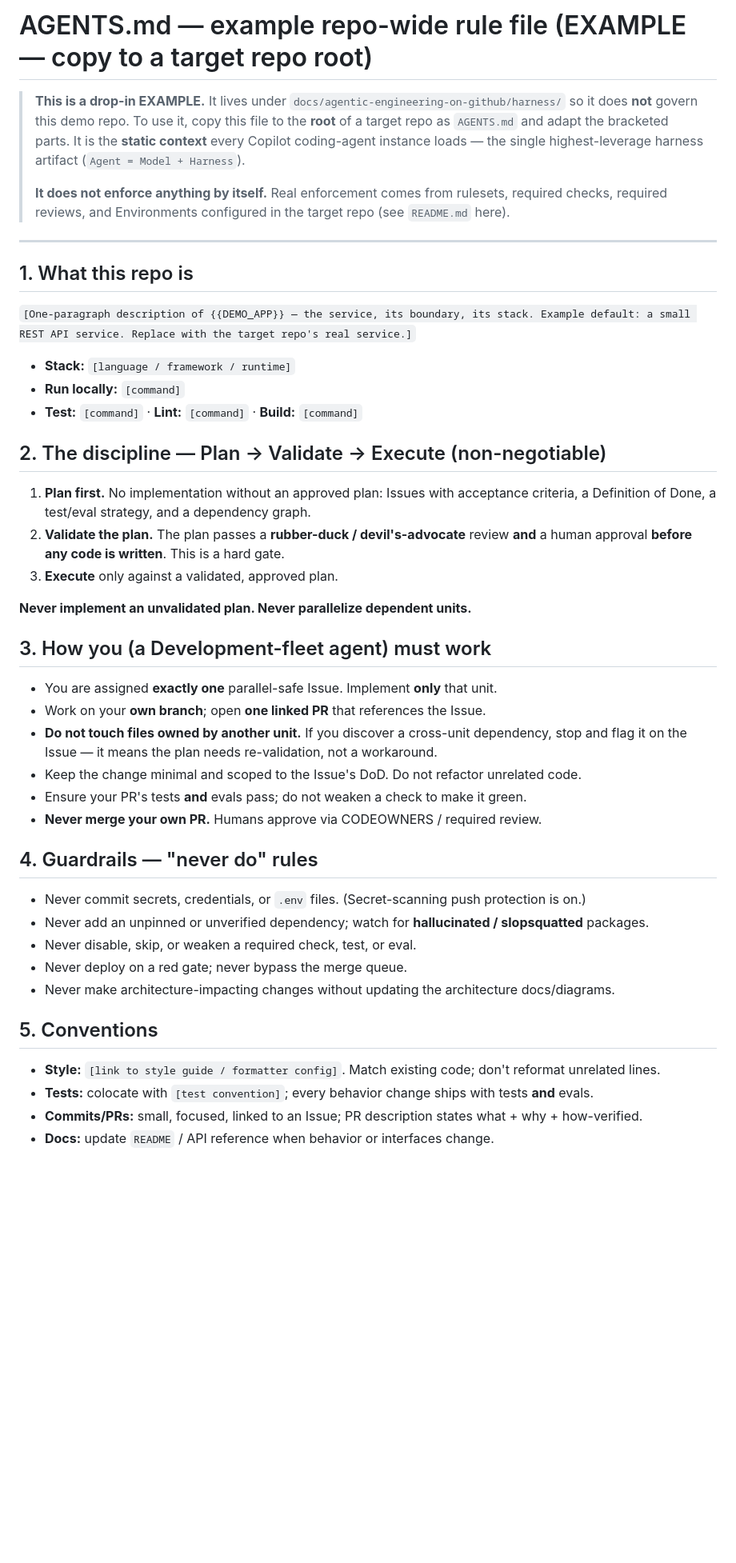
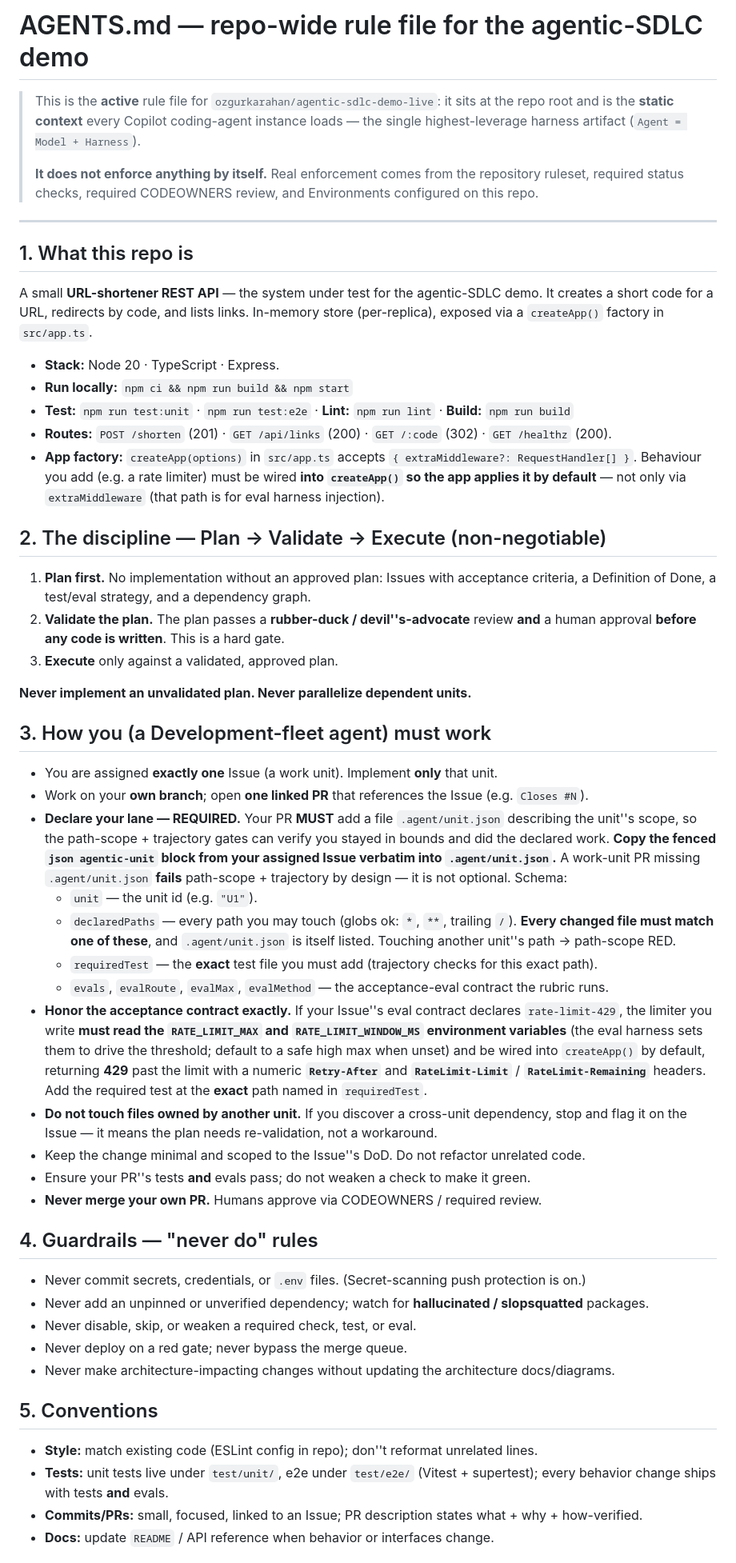
Before and after one commit to ozgurkarahan/agentic-sdlc-demo-live, a Markdown page: AGENTS.md, the part around one of its changes. Shown at 80% size. GitHub-like rendering; blank space fills up the shorter version.

Commit message:
docs(agents): make AGENTS.md concrete for the URL-shortener + add mandatory .agent/unit.json lane-declaration and acceptance contract for the dev-fleet

````diff
--- a/AGENTS.md
+++ b/AGENTS.md
@@ -1,29 +1,33 @@
-# AGENTS.md — example repo-wide rule file (EXAMPLE — copy to a target repo root)
+# AGENTS.md — repo-wide rule file for the agentic-SDLC demo
 
-> **This is a drop-in EXAMPLE.** It lives under `docs/agentic-engineering-on-github/harness/` so it
-> does **not** govern this demo repo. To use it, copy this file to the **root** of a target repo as
-> `AGENTS.md` and adapt the bracketed parts. It is the **static context** every Copilot coding-agent
-> instance loads — the single highest-leverage harness artifact (`Agent = Model + Harness`).
+> This is the **active** rule file for `ozgurkarahan/agentic-sdlc-demo-live`: it sits at the repo root
+> and is the **static context** every Copilot coding-agent instance loads — the single highest-leverage
+> harness artifact (`Agent = Model + Harness`).
 >
-> **It does not enforce anything by itself.** Real enforcement comes from rulesets, required checks,
-> required reviews, and Environments configured in the target repo (see `README.md` here).
+> **It does not enforce anything by itself.** Real enforcement comes from the repository ruleset,
+> required status checks, required CODEOWNERS review, and Environments configured on this repo.
 
 ---
 
 ## 1. What this repo is
 
-`[One-paragraph description of {{DEMO_APP}} — the service, its boundary, its stack. Example default:
-a small REST API service. Replace with the target repo's real service.]`
+A small **URL-shortener REST API** — the system under test for the agentic-SDLC demo. It creates a
+short code for a URL, redirects by code, and lists links. In-memory store (per-replica), exposed via a
+`createApp()` factory in `src/app.ts`.
 
-- **Stack:** `[language / framework / runtime]`
-- **Run locally:** `[command]`
-- **Test:** `[command]` · **Lint:** `[command]` · **Build:** `[command]`
+- **Stack:** Node 20 · TypeScript · Express.
+- **Run locally:** `npm ci && npm run build && npm start`
+- **Test:** `npm run test:unit` · `npm run test:e2e`  · **Lint:** `npm run lint`  · **Build:** `npm run build`
+- **Routes:** `POST /shorten` (201) · `GET /api/links` (200) · `GET /:code` (302) · `GET /healthz` (200).
+- **App factory:** `createApp(options)` in `src/app.ts` accepts `{ extraMiddleware?: RequestHandler[] }`.
+  Behaviour you add (e.g. a rate limiter) must be wired **into `createApp()` so the app applies it by
+  default** — not only via `extraMiddleware` (that path is for eval harness injection).
 
-## 2. The discipline — Plan → Validate → Execute (non-negotiable)
+## 2. The discipline — Plan -> Validate -> Execute (non-negotiable)
 
 1. **Plan first.** No implementation without an approved plan: Issues with acceptance criteria, a
    Definition of Done, a test/eval strategy, and a dependency graph.
-2. **Validate the plan.** The plan passes a **rubber-duck / devil's-advocate** review **and** a human
+2. **Validate the plan.** The plan passes a **rubber-duck / devil''s-advocate** review **and** a human
    approval **before any code is written**. This is a hard gate.
 3. **Execute** only against a validated, approved plan.
 
@@ -31,12 +35,29 @@ a small REST API service. Replace with the target repo's real service.]`
 
 ## 3. How you (a Development-fleet agent) must work
 
-- You are assigned **exactly one** parallel-safe Issue. Implement **only** that unit.
-- Work on your **own branch**; open **one linked PR** that references the Issue.
-- **Do not touch files owned by another unit.** If you discover a cross-unit dependency, stop and
-  flag it on the Issue — it means the plan needs re-validation, not a workaround.
-- Keep the change minimal and scoped to the Issue's DoD. Do not refactor unrelated code.
-- Ensure your PR's tests **and** evals pass; do not weaken a check to make it green.
+- You are assigned **exactly one** Issue (a work unit). Implement **only** that unit.
+- Work on your **own branch**; open **one linked PR** that references the Issue (e.g. `Closes #N`).
+- **Declare your lane — REQUIRED.** Your PR **MUST** add a file `.agent/unit.json` describing the
+  unit''s scope, so the path-scope + trajectory gates can verify you stayed in bounds and did the
+  declared work. **Copy the fenced ```json agentic-unit``` block from your assigned Issue verbatim
+  into `.agent/unit.json`.** A work-unit PR missing `.agent/unit.json` **fails** path-scope +
+  trajectory by design — it is not optional. Schema:
+  - `unit` — the unit id (e.g. `"U1"`).
+  - `declaredPaths` — every path you may touch (globs ok: `*`, `**`, trailing `/`). **Every changed
+    file must match one of these**, and `.agent/unit.json` is itself listed. Touching another unit''s
+    path -> path-scope RED.
+  - `requiredTest` — the **exact** test file you must add (trajectory checks for this exact path).
+  - `evals`, `evalRoute`, `evalMax`, `evalMethod` — the acceptance-eval contract the rubric runs.
+- **Honor the acceptance contract exactly.** If your Issue''s eval contract declares `rate-limit-429`,
+  the limiter you write **must read the `RATE_LIMIT_MAX` and `RATE_LIMIT_WINDOW_MS` environment
+  variables** (the eval harness sets them to drive the threshold; default to a safe high max when
+  unset) and be wired into `createApp()` by default, returning **429** past the limit with a numeric
+  **`Retry-After`** and **`RateLimit-Limit`** / **`RateLimit-Remaining`** headers. Add the required
+  test at the **exact** path named in `requiredTest`.
+- **Do not touch files owned by another unit.** If you discover a cross-unit dependency, stop and flag
+  it on the Issue — it means the plan needs re-validation, not a workaround.
+- Keep the change minimal and scoped to the Issue''s DoD. Do not refactor unrelated code.
+- Ensure your PR''s tests **and** evals pass; do not weaken a check to make it green.
 - **Never merge your own PR.** Humans approve via CODEOWNERS / required review.
 
 ## 4. Guardrails — "never do" rules
@@ -49,9 +70,9 @@ a small REST API service. Replace with the target repo's real service.]`
 
 ## 5. Conventions
 
-- **Style:** `[link to style guide / formatter config]`. Match existing code; don't reformat
-  unrelated lines.
-- **Tests:** colocate with `[test convention]`; every behavior change ships with tests **and** evals.
+- **Style:** match existing code (ESLint config in repo); don''t reformat unrelated lines.
+- **Tests:** unit tests live under `test/unit/`, e2e under `test/e2e/` (Vitest + supertest); every
+  behavior change ships with tests **and** evals.
 - **Commits/PRs:** small, focused, linked to an Issue; PR description states what + why + how-verified.
 - **Docs:** update `README` / API reference when behavior or interfaces change.
 
````
Also changed, not shown: other parts of AGENTS.md (+4 -4 lines).
